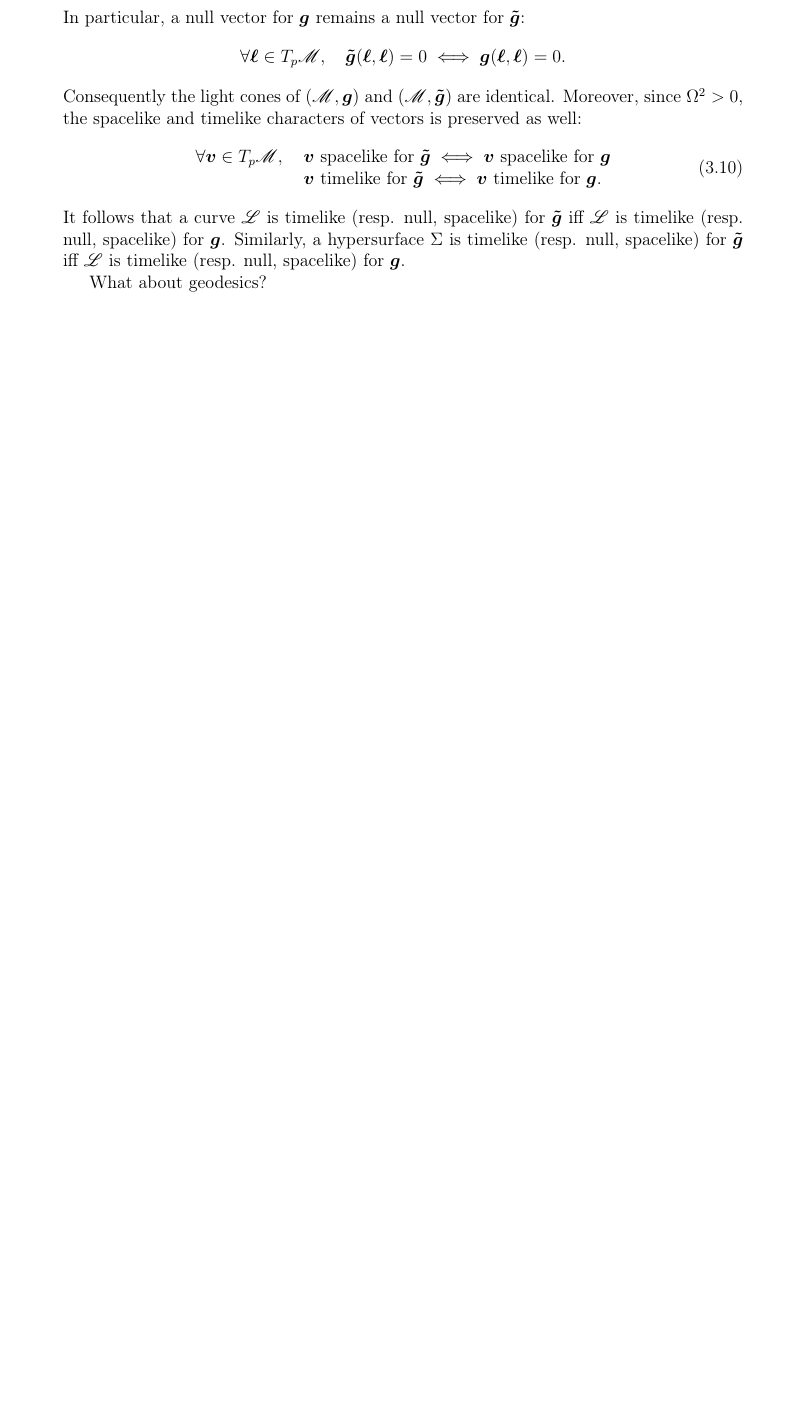
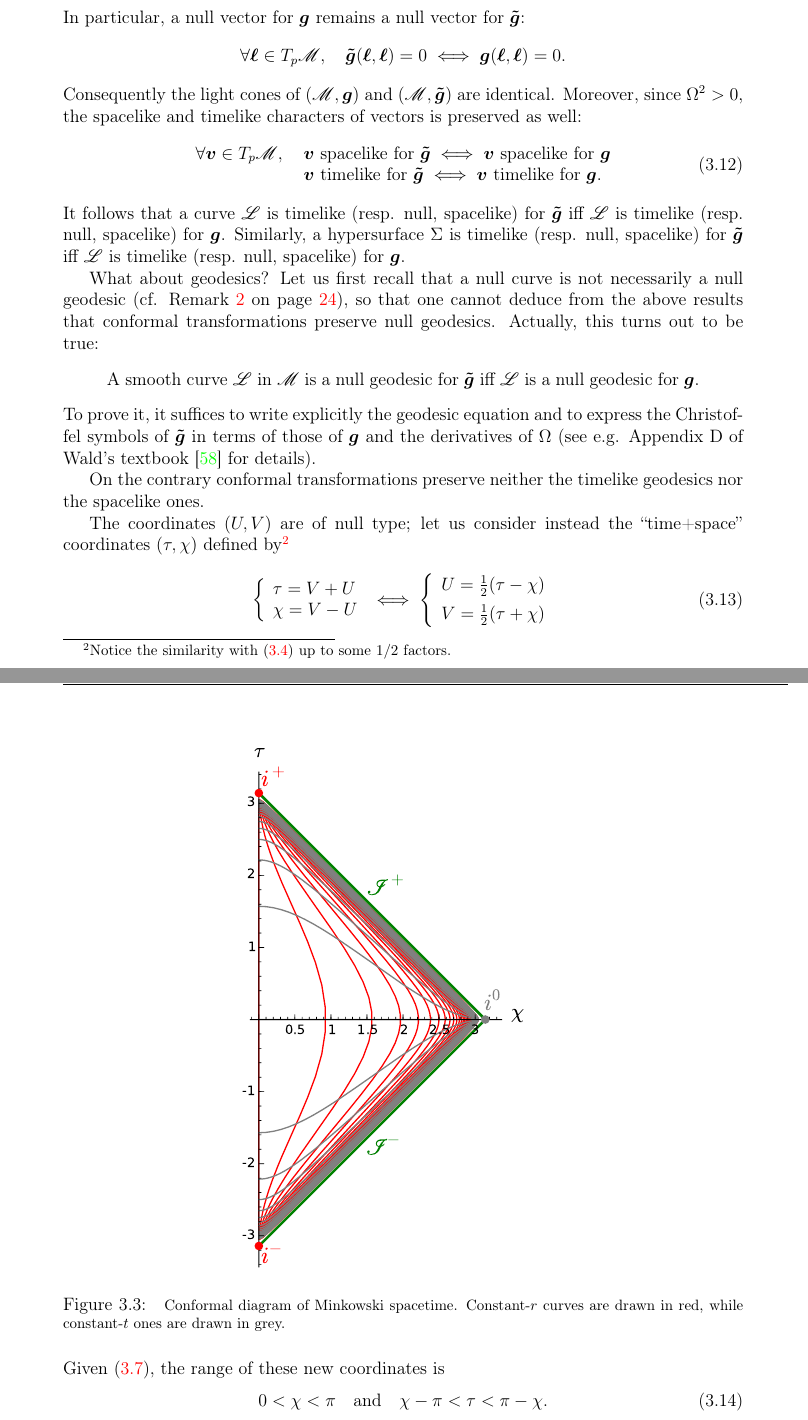
Before and after one commit to egourgoulhon/BHLectures, a LaTeX book (Notes/bholes.tex, which reads Notes/glo.tex): part of page 56 of 104 before the commit and two parts of pages 56 and 57 of 106 after it, the two joined at a grey line, cut so that both start at the same text, the shorter picture padded with empty space. Compiled offline with pdfLaTeX.

Commit message:
More material in Chap. 3

```diff
--- a/Notes/glo.tex
+++ b/Notes/glo.tex
@@ -163,4 +181,46 @@ iff $\Li$ is timelike (resp. null, spacelike) for $\w{g}$. Similarly,
 a hypersurface $\Sigma$ is timelike (resp. null, spacelike) for $\w{\tilde{g}}$
 iff $\Li$ is timelike (resp. null, spacelike) for $\w{g}$.
 
-What about geodesics?
+What about geodesics? Let us first recall that a null curve is not necessarily
+a null geodesic (cf. Remark~\ref{r:def:null_curves} on page~\pageref{r:def:null_curves}),
+so that one cannot deduce from the above results that conformal transformations
+preserve null geodesics. Actually, this turns out to be true:
+\begin{quote}
+A smooth curve $\Li$ in $\M$ is a null geodesic for $\w{\tilde{g}}$ iff
+$\Li$ is a null geodesic for $\w{g}$.
+\end{quote}
+To prove it, it suffices to write explicitly the geodesic equation
+and to express the Christoffel symbols of $\w{\tilde{g}}$ in terms of those
+of $\w{g}$ and the derivatives of $\Omega$ (see e.g. Appendix~D of Wald's
+textbook \cite{Wald84} for details).
+
+On the contrary conformal transformations preserve neither the timelike
+geodesics nor the spacelike ones.
+
+The coordinates $(U,V)$ are of null type; let us consider instead
+the ``time+space'' coordinates $(\tau,\chi)$ defined by\footnote{Notice the
+similarity with (\ref{e:glo:advanced_retarded}) up to some $1/2$ factors.}
+\be \label{e:glo:tau_chi_U_V}
+    \left\{ \begin{array}{l}
+    \tau = V + U \\
+    \chi = V - U
+    \end{array} \right.
+    \iff
+    \left\{ \begin{array}{l}
+    U = \frac{1}{2} (\tau - \chi) \\[1ex]
+    V = \frac{1}{2} (\tau + \chi)
+    \end{array} \right.
+\ee
+Given (\ref{e:glo:span_UV}), the range of these new coordinates is
+\be
+    0 < \chi < \pi \quad\mbox{and}\quad
+    \chi - \pi < \tau < \pi - \chi .
+\ee
+In other words, if we draw the Minkowski spacetime in the $(\tau,\chi)$ plane,
+it takes the shape of a half-diamond: see Fig.~\ref{f:glo:glo_conf_diag_Mink}.
+
+\begin{figure}
+\centerline{\includegraphics[width=0.5\textwidth]{glo_conf_diag_Mink.pdf}}
+\caption[]{\label{f:glo:glo_conf_diag_Mink} \footnotesize
+Conformal diagram of Minkowski spacetime. Constant-$r$ curves are drawn in
+red, while constant-$t$ ones are drawn in grey.}
```
Also changed, not shown: Notes/def.tex (+14 -0 lines), Notes/glo_conf_diag_Mink.pdf (added), Notes/glo.tex (54 more changed lines), 1 other file.
